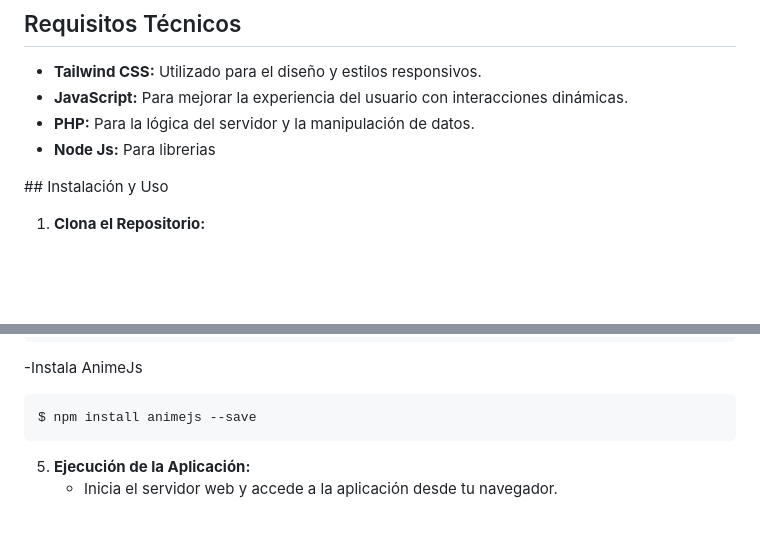
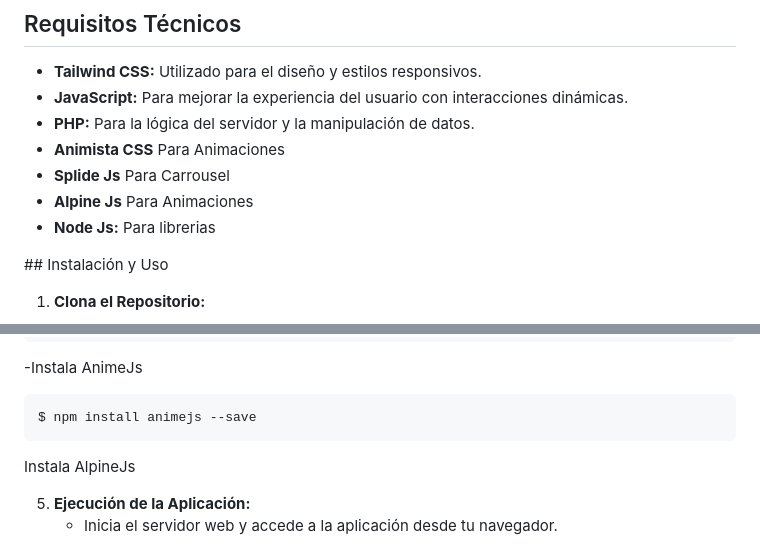
Before and after one commit to ham0ncito/SkuulllCanldy, a Markdown page: README.md, 2 parts joined by grey strips. Drawn GitHub-style; blank space fills up the shorter version.

````diff
--- a/README.md
+++ b/README.md
@@ -20,6 +20,9 @@ SkullCandy es una aplicación web de negocio electrónico diseñada para ofrecer
 - **Tailwind CSS:** Utilizado para el diseño y estilos responsivos.
 - **JavaScript:** Para mejorar la experiencia del usuario con interacciones dinámicas.
 - **PHP:** Para la lógica del servidor y la manipulación de datos.
+- **Animista CSS** Para Animaciones
+- **Splide Js** Para Carrousel
+- **Alpine Js** Para Animaciones
 - **Node Js:** Para librerias
 
 <image src="https://fiverr-res.cloudinary.com/images/q_auto,f_auto/gigs/161211091/original/9452a5b3d1e3200e95e20b979a665e2636fa8298/do-any-work-using-html-css-javascript-php-mysql.jpg" alt="php">
@@ -55,7 +58,7 @@ SkullCandy es una aplicación web de negocio electrónico diseñada para ofrecer
   ```bash
   $ npm install animejs --save
  ```
-
+Instala AlpineJs
 
 5. **Ejecución de la Aplicación:**
    - Inicia el servidor web y accede a la aplicación desde tu navegador.
````
